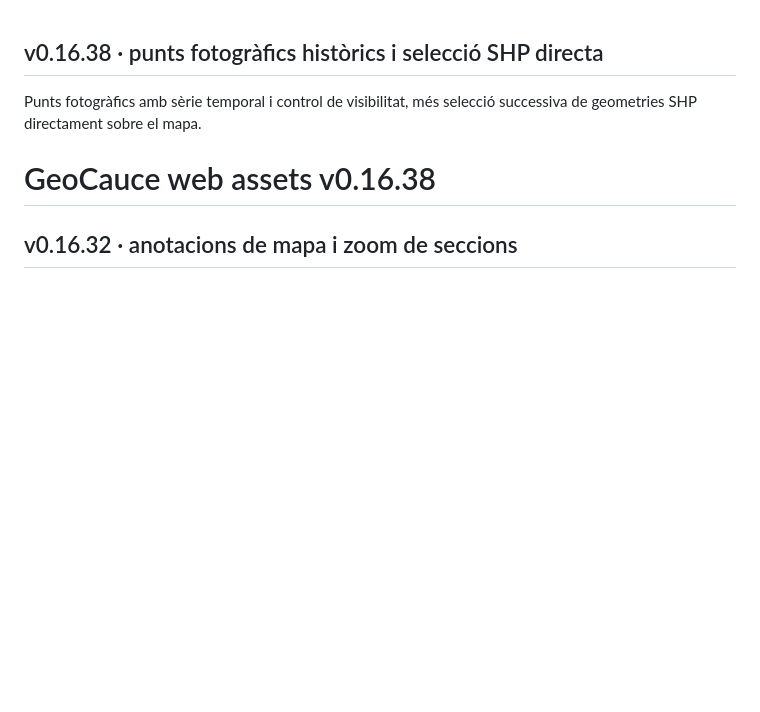
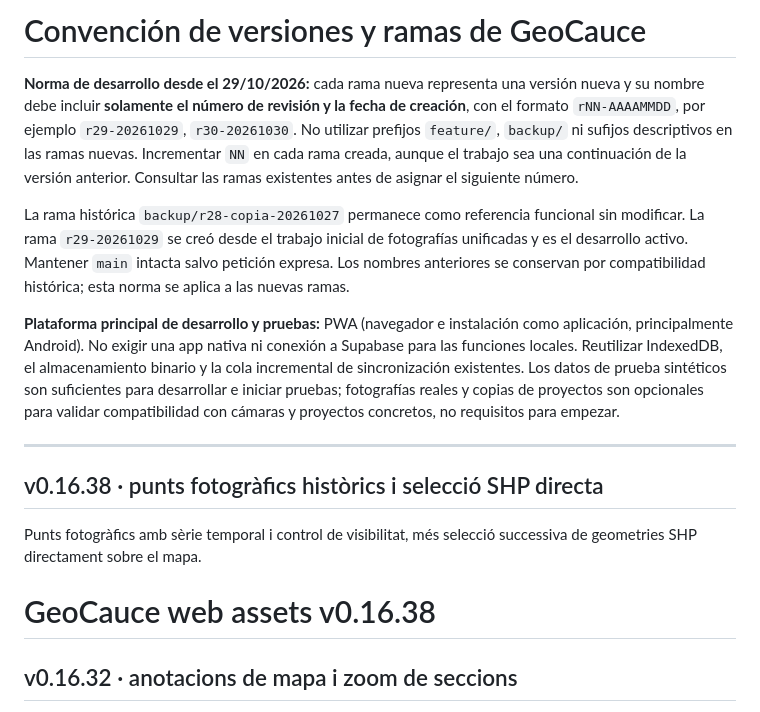
Before and after one commit to laurasinu2/Geocauce, a Markdown page: README.md, the part around the change. GitHub-like rendering; blank space fills up the shorter version.

Commit message:
Documentar nomenclatura de ramas por versión/fecha y desarrollo PWA

```diff
--- a/README.md
+++ b/README.md
@@ -1,3 +1,12 @@
+# Convención de versiones y ramas de GeoCauce
+
+**Norma de desarrollo desde el 29/10/2026:** cada rama nueva representa una versión nueva y su nombre debe incluir **solamente el número de revisión y la fecha de creación**, con el formato `rNN-AAAAMMDD`, por ejemplo `r29-20261029`, `r30-20261030`. No utilizar prefijos `feature/`, `backup/` ni sufijos descriptivos en las ramas nuevas. Incrementar `NN` en cada rama creada, aunque el trabajo sea una continuación de la versión anterior. Consultar las ramas existentes antes de asignar el siguiente número.
+
+La rama histórica `backup/r28-copia-20261027` permanece como referencia funcional sin modificar. La rama `r29-20261029` se creó desde el trabajo inicial de fotografías unificadas y es el desarrollo activo. Mantener `main` intacta salvo petición expresa. Los nombres anteriores se conservan por compatibilidad histórica; esta norma se aplica a las nuevas ramas.
+
+**Plataforma principal de desarrollo y pruebas:** PWA (navegador e instalación como aplicación, principalmente Android). No exigir una app nativa ni conexión a Supabase para las funciones locales. Reutilizar IndexedDB, el almacenamiento binario y la cola incremental de sincronización existentes. Los datos de prueba sintéticos son suficientes para desarrollar e iniciar pruebas; fotografías reales y copias de proyectos son opcionales para validar compatibilidad con cámaras y proyectos concretos, no requisitos para empezar.
+
+---
 ## v0.16.38 · punts fotogràfics històrics i selecció SHP directa
 
 Punts fotogràfics amb sèrie temporal i control de visibilitat, més selecció successiva de geometries SHP directament sobre el mapa.
```
